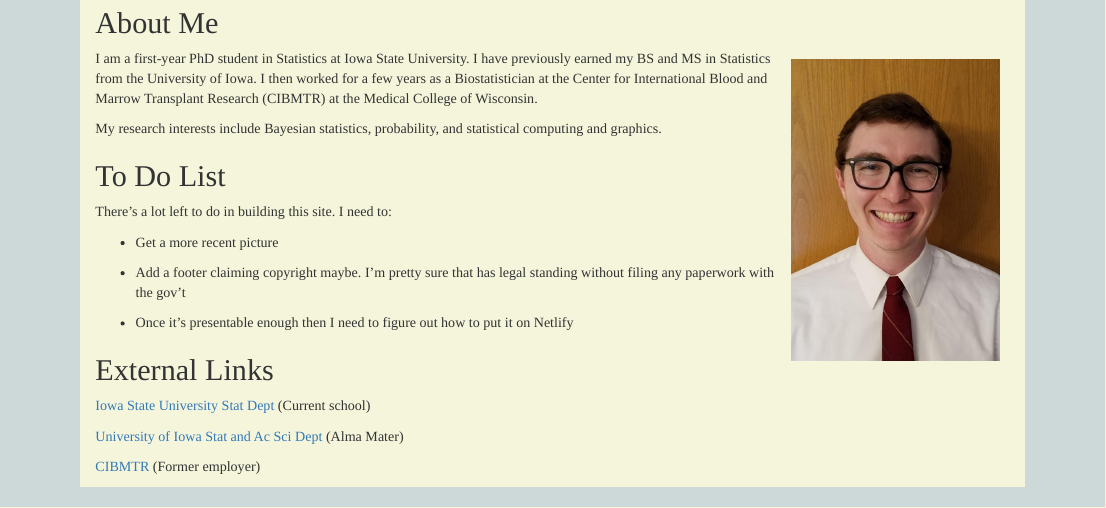
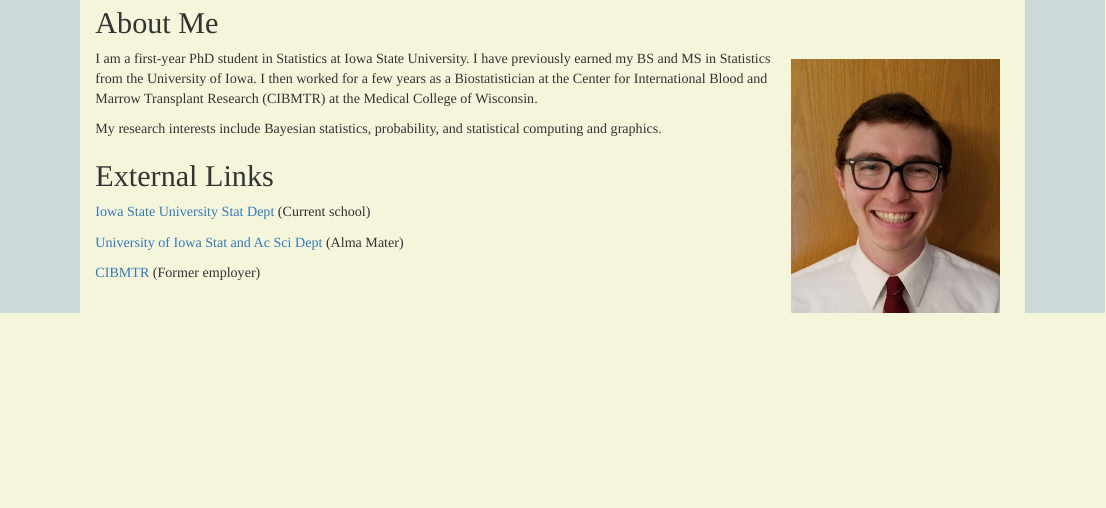
Before and after one commit to bjacobsStats/bjacobsstat.github.io, an R Markdown document (index.Rmd): the page in a window 1100 px wide, from 170 px down. The pictures show the output file index.html that the author committed with the source, opened offline.

Commit message:
removing the to do list

```diff
--- a/index.Rmd
+++ b/index.Rmd
@@ -57,15 +57,6 @@ I am a first-year PhD student in Statistics at Iowa State University. I have pre
 
 My research interests include Bayesian statistics, probability, and statistical computing and graphics.
 
-## To Do List
-
-There's a lot left to do in building this site. I need to:
-
-* Get a more recent picture
-
-* Add a footer claiming copyright maybe. I'm pretty sure that has legal standing without filing any paperwork with the gov't
-
-* Once it's presentable enough then I need to figure out how to put it on Netlify
 
 
 ## External Links
```
Also changed, not shown: index.html.
